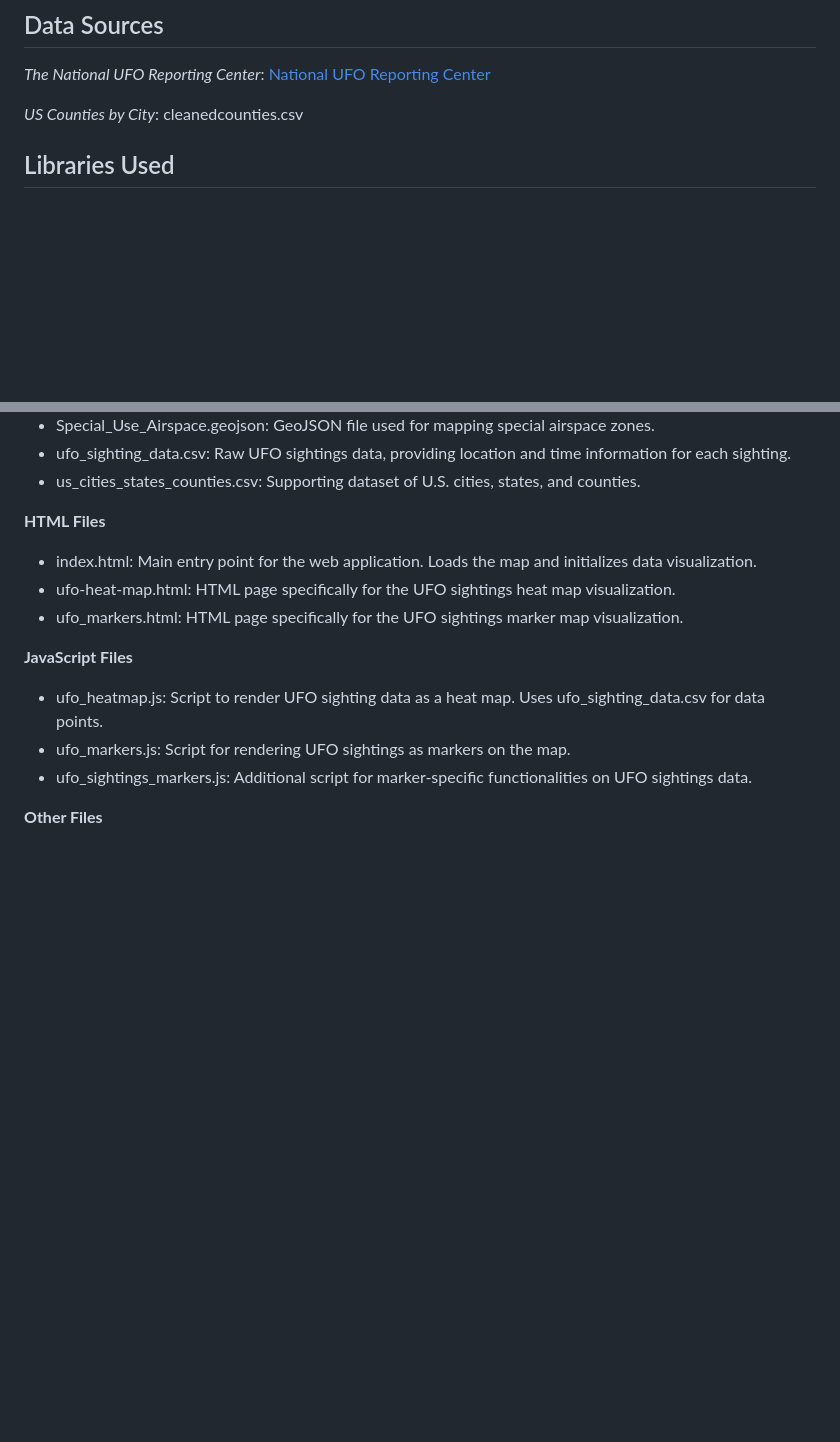
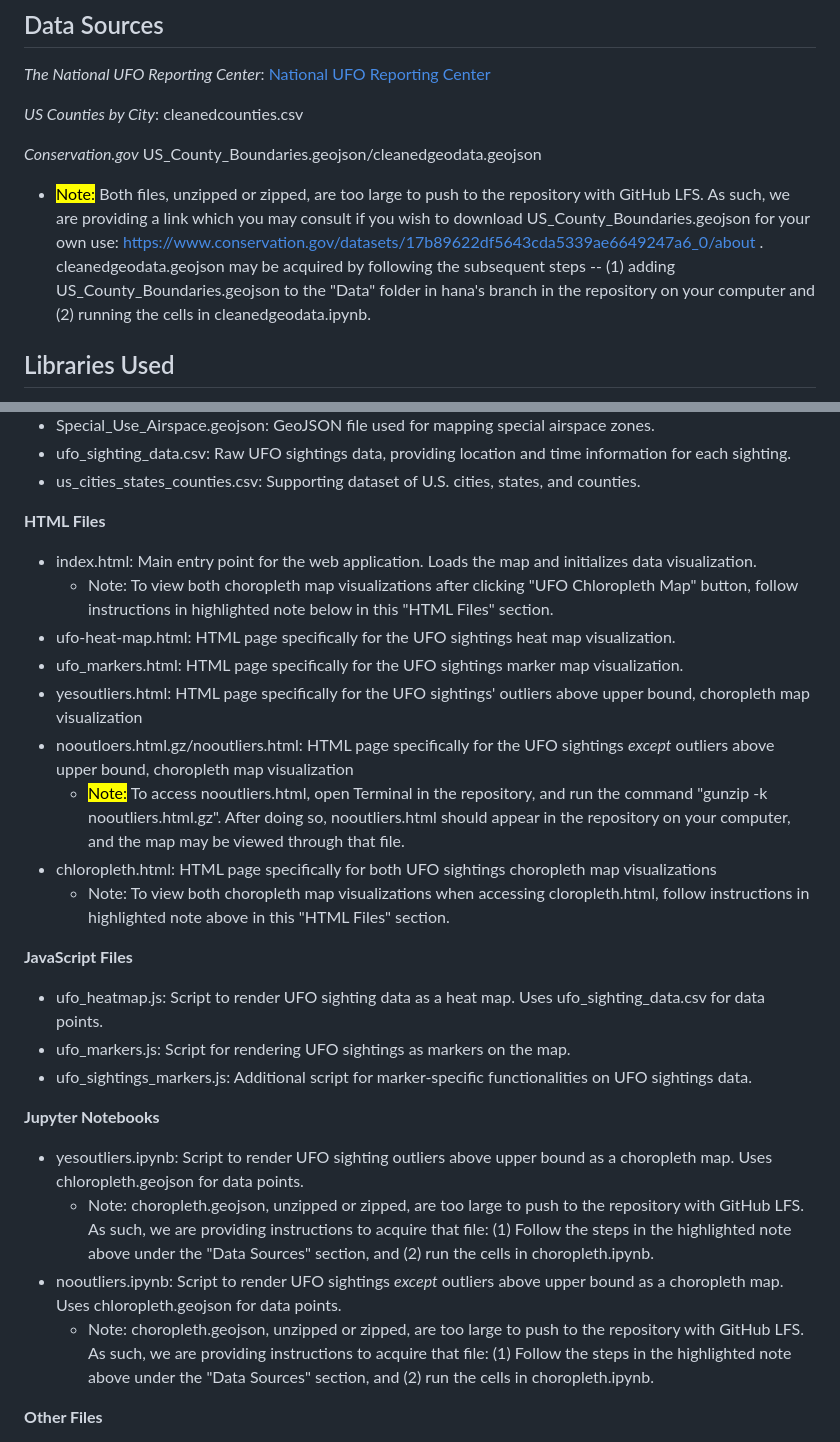
Before and after one commit to timsullivan92/ufo_sightings, a Markdown page: README.md, 2 parts joined by grey strips. GitHub-like rendering; blank space fills up the shorter version.

Commit message:
editing with instructions for .gz

```diff
--- a/README.md
+++ b/README.md
@@ -13,6 +13,9 @@ This project visualizes UFO sightings data on an interactive web map. The data i
 *The National UFO Reporting Center*: [National UFO Reporting Center](https://nuforc.org/)
 
 *US Counties by City*:  cleanedcounties.csv
+
+*Conservation.gov* US_County_Boundaries.geojson/cleanedgeodata.geojson
+- <mark>Note:</mark> Both files, unzipped or zipped, are too large to push to the repository with GitHub LFS. As such, we are providing a link which you may consult if you wish to download US_County_Boundaries.geojson for your own use: https://www.conservation.gov/datasets/17b89622df5643cda5339ae6649247a6_0/about . cleanedgeodata.geojson may be acquired by following the subsequent steps -- (1) adding US_County_Boundaries.geojson to the "Data" folder in hana's branch in the repository on your computer and (2) running the cells in cleanedgeodata.ipynb.
 
 ## Libraries Used
 - Leaflet
@@ -57,13 +60,25 @@ The main folders and files in this project are organized as follows:
 
 **HTML Files**
 - index.html: Main entry point for the web application. Loads the map and initializes data visualization.
+  - Note: To view both choropleth map visualizations after clicking "UFO Chloropleth Map" button, follow instructions in highlighted note below in this "HTML Files" section.
 - ufo-heat-map.html: HTML page specifically for the UFO sightings heat map visualization.
 - ufo_markers.html:  HTML page specifically for the UFO sightings marker map visualization.
+- yesoutliers.html: HTML page specifically for the UFO sightings' outliers above upper bound, choropleth map visualization
+- nooutloers.html.gz/nooutliers.html: HTML page specifically for the UFO sightings <em>except</em> outliers above upper bound, choropleth map visualization
+  - <mark>Note:</mark> To access nooutliers.html, open Terminal in the repository, and run the command "gunzip -k nooutliers.html.gz". After doing so, nooutliers.html should appear in the repository on your computer, and the map may be viewed through that file.
+- chloropleth.html: HTML page specifically for both UFO sightings choropleth map visualizations
+  - Note: To view both choropleth map visualizations when accessing cloropleth.html, follow instructions in highlighted note above in this "HTML Files" section.
 
 **JavaScript Files**
 - ufo_heatmap.js: Script to render UFO sighting data as a heat map. Uses ufo_sighting_data.csv for data points.
 - ufo_markers.js: Script for rendering UFO sightings as markers on the map.
 - ufo_sightings_markers.js: Additional script for marker-specific functionalities on UFO sightings data.
+
+**Jupyter Notebooks**
+- yesoutliers.ipynb: Script to render UFO sighting outliers above upper bound as a choropleth map. Uses chloropleth.geojson for data points.
+  - Note: choropleth.geojson, unzipped or zipped, are too large to push to the repository with GitHub LFS. As such, we are providing instructions to acquire that file: (1) Follow the steps in the highlighted note above under the "Data Sources" section, and (2) run the cells in choropleth.ipynb.
+- nooutliers.ipynb: Script to render UFO sightings <em>except</em> outliers above upper bound as a choropleth map. Uses chloropleth.geojson for data points.
+  - Note: choropleth.geojson, unzipped or zipped, are too large to push to the repository with GitHub LFS. As such, we are providing instructions to acquire that file: (1) Follow the steps in the highlighted note above under the "Data Sources" section, and (2) run the cells in choropleth.ipynb.
 
 **Other Files**
 - .gitignore: Specifies files and folders to be ignored by Git.
```
